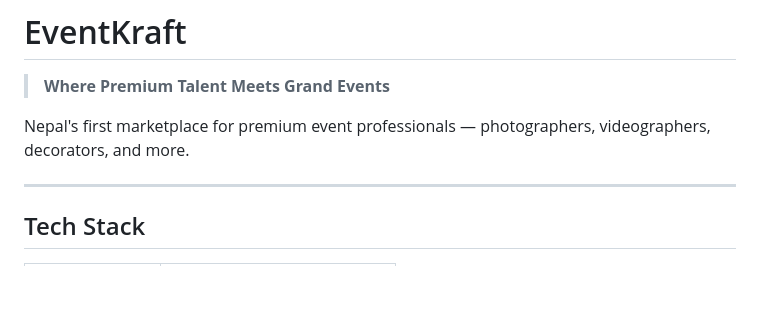
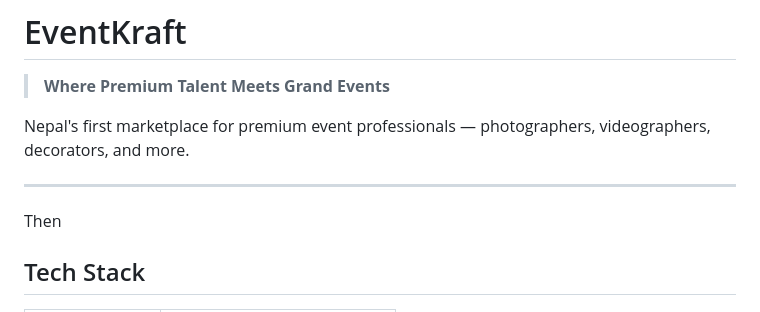
Before and after one commit to Suchit-Aryal/EventKraft, a Markdown page: README.md, the part around the change. Rendered like a GitHub page; blank space fills up the shorter version.

Commit message:
Changes made by sudurshan

```diff
--- a/README.md
+++ b/README.md
@@ -5,6 +5,8 @@
 Nepal's first marketplace for premium event professionals — photographers, videographers, decorators, and more.
 
 ---
+
+Then
 
 ## Tech Stack
 
```
